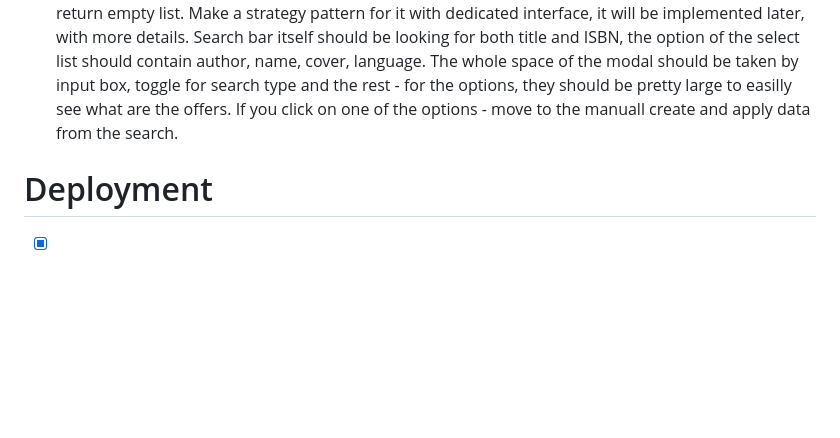
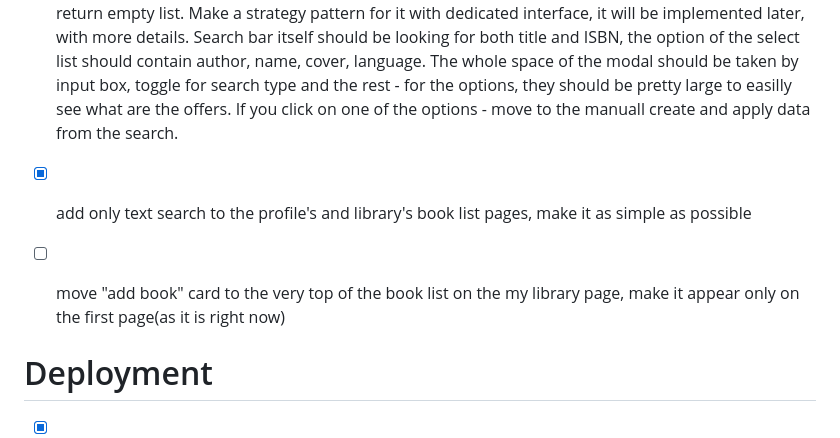
Before and after one commit to pcRipper/bookshare, a Markdown page: todolist.md, the part around the change. GitHub-like rendering; blank space fills up the shorter version.

```diff
--- a/todolist.md
+++ b/todolist.md
@@ -39,6 +39,8 @@
 - [x] output on requests tab(my library page) both lending and borrowing requests
 - [x] add optional message while declining borrowing request, right on card with borrowing
 - [x] add API support to fill book from template. It should be as option in add new book modal(only on create), split the create modal int two tabs: create manually, search for existing template in db or API. DB or API search should be as a toggle element with description like: 1# search for existing templates on the site 2# search in external sources. For now no API search is needed, on the backend it should return empty list. Make a strategy pattern for it with dedicated interface, it will be implemented later, with more details. Search bar itself should be looking for both title and ISBN, the option of the select list should contain author, name, cover, language. The whole space of the modal should be taken by input box, toggle for search type and the rest - for the options, they should be pretty large to easilly see what are the offers. If you click on one of the options - move to the manuall create and apply data from the search.
+- [x] add only text search to the profile's and library's book list pages, make it as simple as possible
+- [ ] move "add book" card to the very top of the book list on the my library page, make it appear only on the first page(as it is right now)
 
 
 # Deployment
```
Also changed, not shown: CLAUDE.md (+3 -3 lines).
